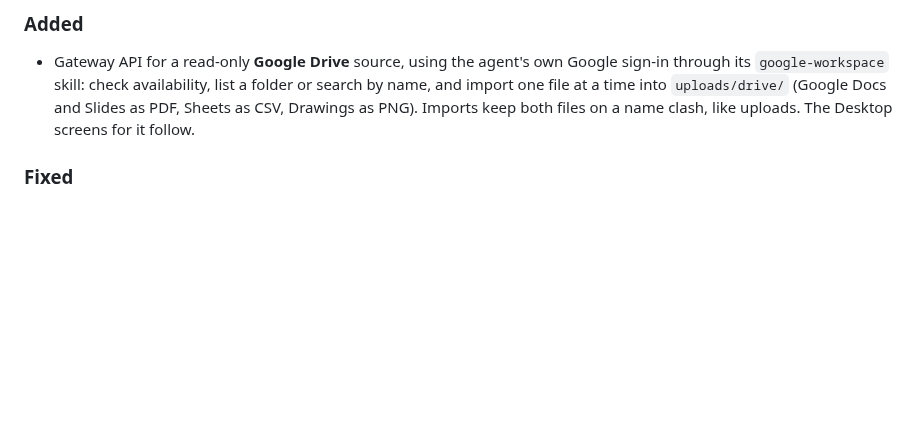
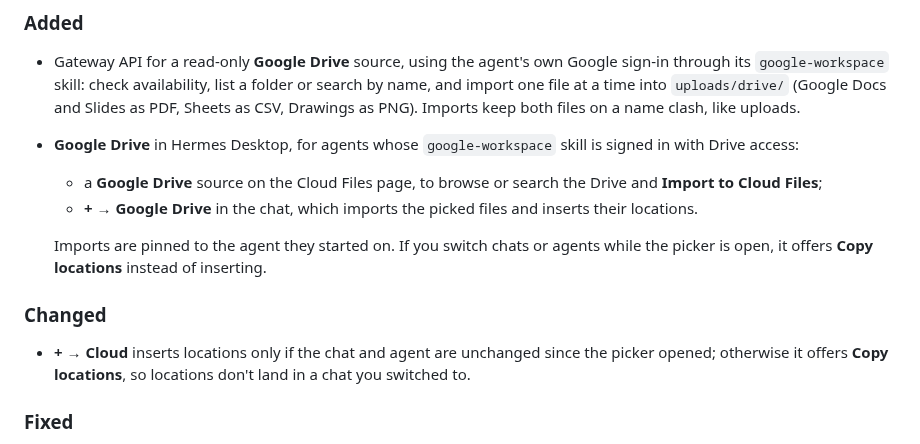
Before and after one commit to electricsheephq/hermes-cloud-file-manager, a Markdown page: CHANGELOG.md, the part around the change. Rendered like a GitHub page; blank space fills up the shorter version.

```diff
--- a/CHANGELOG.md
+++ b/CHANGELOG.md
@@ -8,7 +8,18 @@ All notable changes to this plugin are recorded here. Versions follow semantic v
 - Gateway API for a read-only **Google Drive** source, using the agent's own Google sign-in through its
   `google-workspace` skill: check availability, list a folder or search by name, and import one file at a time
   into `uploads/drive/` (Google Docs and Slides as PDF, Sheets as CSV, Drawings as PNG). Imports keep both files
-  on a name clash, like uploads. The Desktop screens for it follow.
+  on a name clash, like uploads.
+- **Google Drive** in Hermes Desktop, for agents whose `google-workspace` skill is signed in with Drive access:
+  - a **Google Drive** source on the Cloud Files page, to browse or search the Drive and **Import to Cloud
+    Files**;
+  - **+ → Google Drive** in the chat, which imports the picked files and inserts their locations.
+
+  Imports are pinned to the agent they started on. If you switch chats or agents while the picker is open, it
+  offers **Copy locations** instead of inserting.
+
+### Changed
+- **+ → Cloud** inserts locations only if the chat and agent are unchanged since the picker opened; otherwise it
+  offers **Copy locations**, so locations don't land in a chat you switched to.
 
 ### Fixed
 - A retried upload whose first "finish" response was lost now gets the file it already created, instead of
```
Also changed, not shown: README.md (+34 -0 lines), docs/media/screenshot-drive-page.png (added), docs/media/screenshot-drive-picker.png (added).
